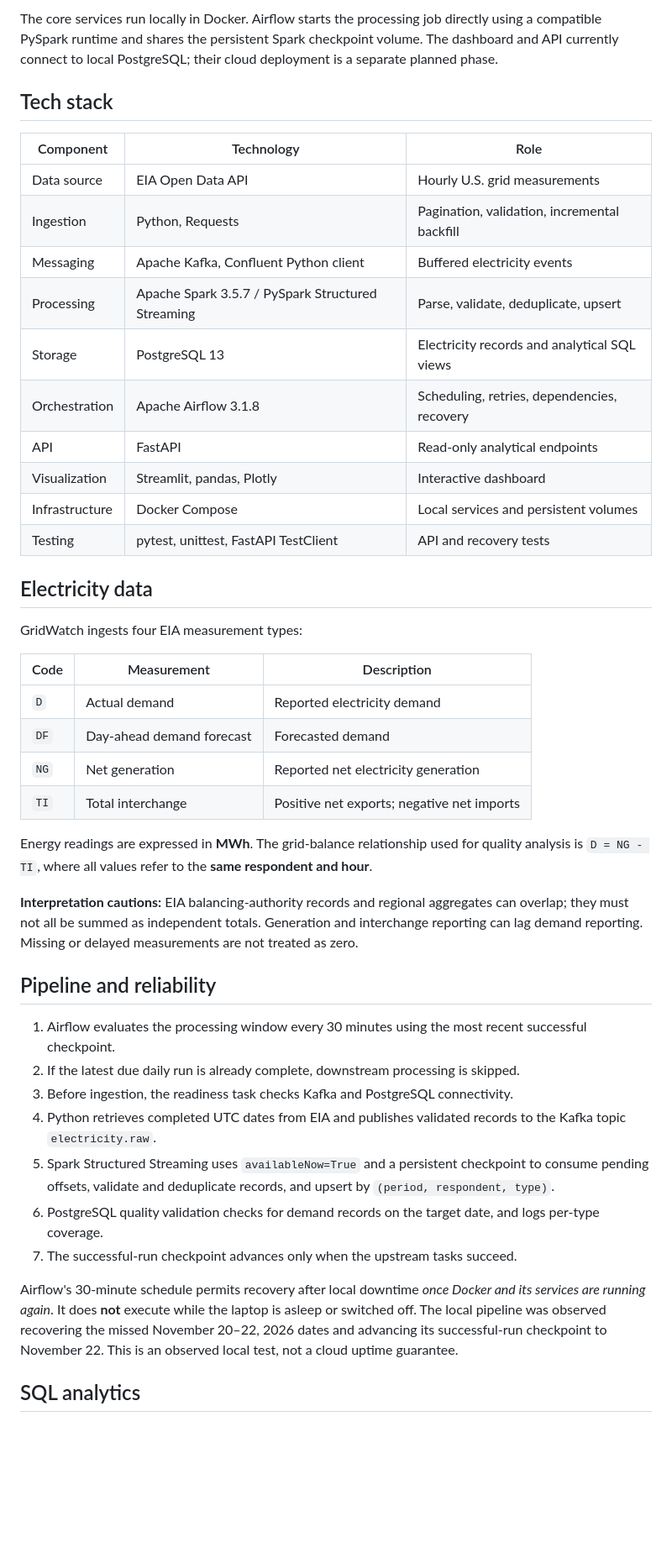
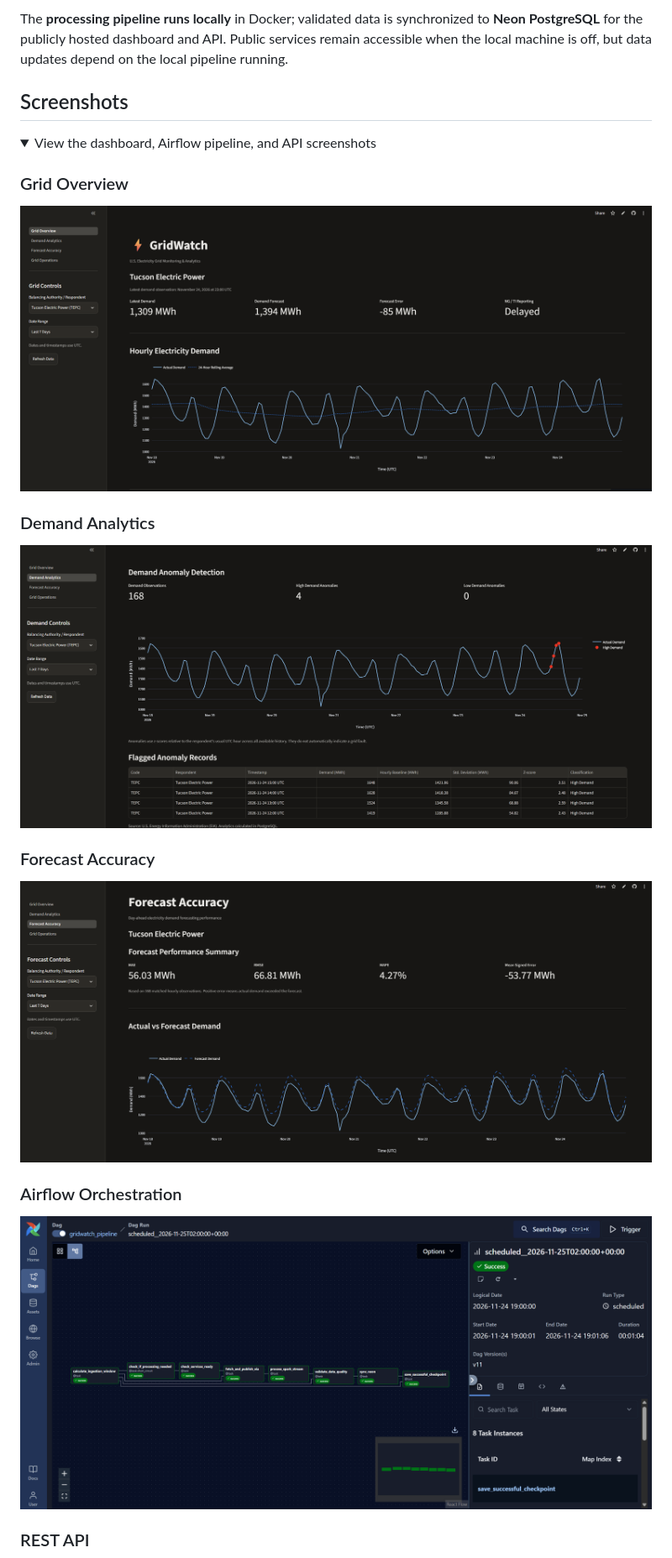
Before and after one commit to viswakaruturi/gridwatch, a Markdown page: README.md, the part around one of its changes. Shown at 84% size. Rendered like a GitHub page; pictures changed too: docs/screenshots/airflow-pipeline.png (added), docs/screenshots/demand-analytics.png (added), docs/screenshots/forecast-accuracy.png (added); folded sections open; blank space fills up the shorter version.

Commit message:
finalized readme documentation with screenshots

```diff
--- a/README.md
+++ b/README.md
@@ -12,47 +14,26 @@ GridWatch ingests hourly electricity data from the [U.S. Energy Information Admi
 
-The core services run locally in Docker. Airflow starts the processing job directly using a compatible PySpark runtime and shares the persistent Spark checkpoint volume. The dashboard and API currently connect to local PostgreSQL; their cloud deployment is a separate planned phase.
+The **processing pipeline runs locally** in Docker; validated data is synchronized to **Neon PostgreSQL** for the publicly hosted dashboard and API. Public services remain accessible when the local machine is off, but data updates depend on the local pipeline running.
 
-## Tech stack
+## Screenshots
 
-| Component | Technology | Role |
-| --- | --- | --- |
-| Data source | EIA Open Data API | Hourly U.S. grid measurements |
-| Ingestion | Python, Requests | Pagination, validation, incremental backfill |
-| Messaging | Apache Kafka, Confluent Python client | Buffered electricity events |
-| Processing | Apache Spark 3.5.7 / PySpark Structured Streaming | Parse, validate, deduplicate, upsert |
-| Storage | PostgreSQL 13 | Electricity records and analytical SQL views |
-| Orchestration | Apache Airflow 3.1.8 | Scheduling, retries, dependencies, recovery |
-| API | FastAPI | Read-only analytical endpoints |
-| Visualization | Streamlit, pandas, Plotly | Interactive dashboard |
-| Infrastructure | Docker Compose | Local services and persistent volumes |
-| Testing | pytest, unittest, FastAPI TestClient | API and recovery tests |
+<details>
+<summary>View the dashboard, Airflow pipeline, and API screenshots</summary>
 
-## Electricity data
+### Grid Overview
 
-GridWatch ingests four EIA measurement types:
+![Grid Overview dashboard](docs/screenshots/grid-overview.png)
 
-| Code | Measurement | Description |
-| --- | --- | --- |
-| `D` | Actual demand | Reported electricity demand |
-| `DF` | Day-ahead demand forecast | Forecasted demand |
-| `NG` | Net generation | Reported net electricity generation |
-| `TI` | Total interchange | Positive net exports; negative net imports |
+### Demand Analytics
 
-Energy readings are expressed in **MWh**. The grid-balance relationship used for quality analysis is `D = NG - TI`, where all values refer to the **same respondent and hour**.
+![Demand Analytics dashboard](docs/screenshots/demand-analytics.png)
 
-**Interpretation cautions:** EIA balancing-authority records and regional aggregates can overlap; they must not all be summed as independent totals. Generation and interchange reporting can lag demand reporting. Missing or delayed measurements are not treated as zero.
+### Forecast Accuracy
 
-## Pipeline and reliability
+![Forecast Accuracy dashboard](docs/screenshots/forecast-accuracy.png)
 
-1. Airflow evaluates the processing window every 30 minutes using the most recent successful checkpoint.
-2. If the latest due daily run is already complete, downstream processing is skipped.
-3. Before ingestion, the readiness task checks Kafka and PostgreSQL connectivity.
-4. Python retrieves completed UTC dates from EIA and publishes validated records to the Kafka topic `electricity.raw`.
-5. Spark Structured Streaming uses `availableNow=True` and a persistent checkpoint to consume pending offsets, validate and deduplicate records, and upsert by `(period, respondent, type)`.
-6. PostgreSQL quality validation checks for demand records on the target date, and logs per-type coverage.
-7. The successful-run checkpoint advances only when the upstream tasks succeed.
+### Airflow Orchestration
 
-Airflow's 30-minute schedule permits recovery after local downtime *once Docker and its services are running again*. It does **not** execute while the laptop is asleep or switched off. The local pipeline was observed recovering the missed November 20–22, 2026 dates and advancing its successful-run checkpoint to November 22. This is an observed local test, not a cloud uptime guarantee.
+![Successful Airflow DAG run](docs/screenshots/airflow-pipeline.png)
 
-## SQL analytics
+### REST API
 
```
Also changed, not shown: other parts of README.md (+57 -126 lines), docs/screenshots/fastapi-docs.png (added).
